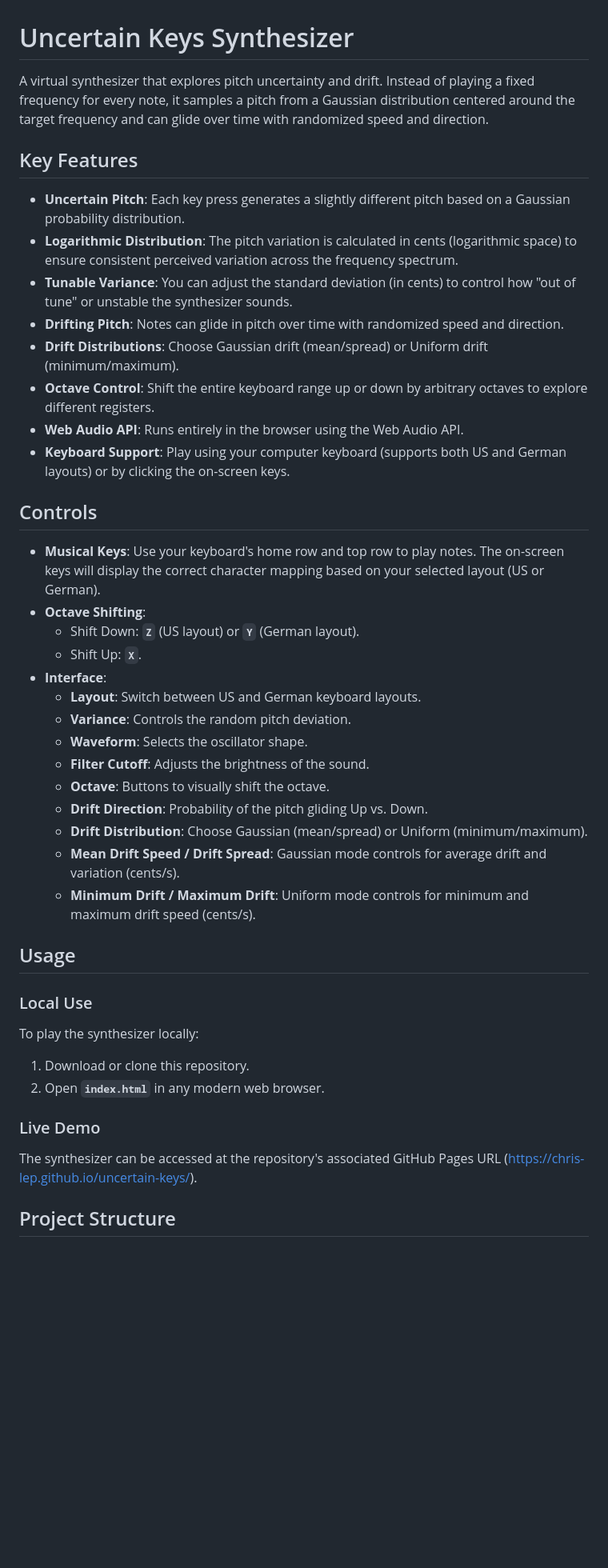
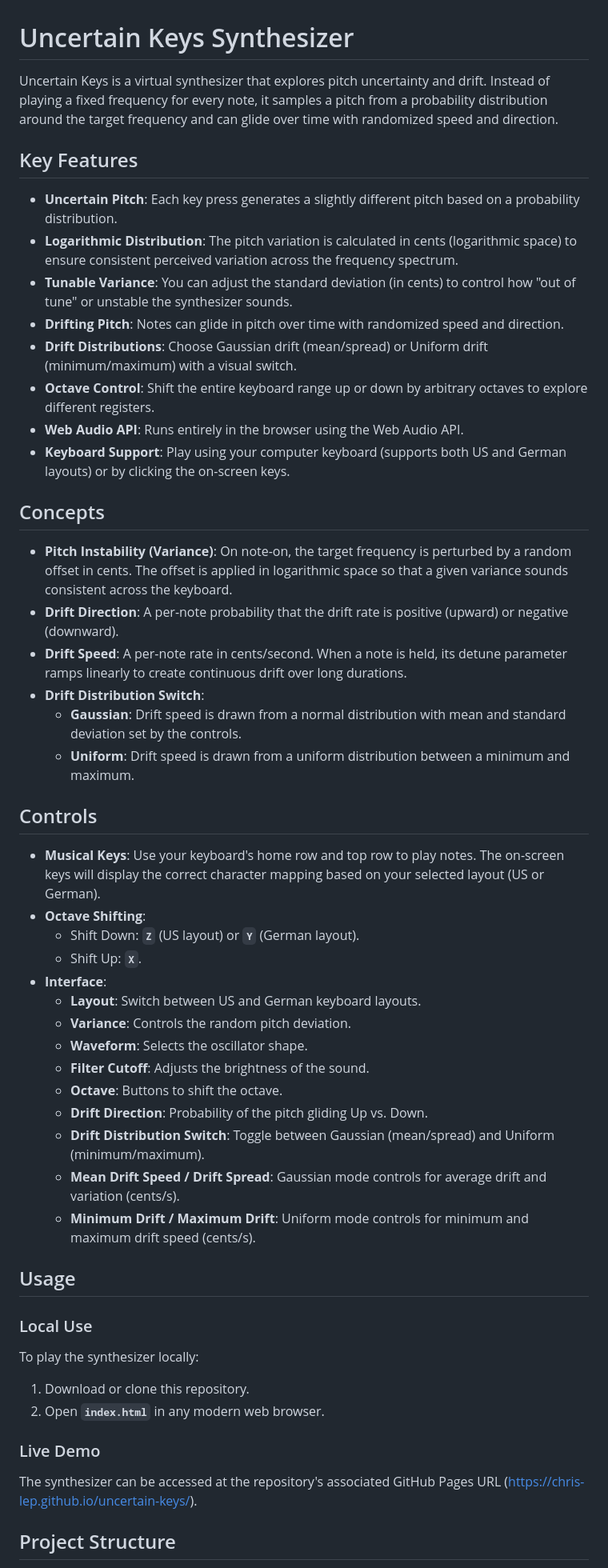
Before and after one commit to chris-lep/uncertain-keys, a Markdown page: README.md, the part around one of its changes. Shown at 80% size. GitHub-like rendering; blank space fills up the shorter version.

```diff
--- a/README.md
+++ b/README.md
@@ -1,21 +1,49 @@
 # Uncertain Keys Synthesizer
 
-A virtual synthesizer that explores pitch uncertainty and drift. Instead of playing a fixed frequency for every note, it samples a pitch from a Gaussian distribution centered around the target frequency and can glide over time with randomized speed and direction.
+Uncertain Keys is a virtual synthesizer that explores pitch uncertainty and
+drift. Instead of playing a fixed frequency for every note, it samples a pitch
+from a probability distribution around the target frequency and can glide over
+time with randomized speed and direction.
 
 ## Key Features
 
-- **Uncertain Pitch**: Each key press generates a slightly different pitch based on a Gaussian probability distribution.
-- **Logarithmic Distribution**: The pitch variation is calculated in cents (logarithmic space) to ensure consistent perceived variation across the frequency spectrum.
-- **Tunable Variance**: You can adjust the standard deviation (in cents) to control how "out of tune" or unstable the synthesizer sounds.
-- **Drifting Pitch**: Notes can glide in pitch over time with randomized speed and direction.
-- **Drift Distributions**: Choose Gaussian drift (mean/spread) or Uniform drift (minimum/maximum).
-- **Octave Control**: Shift the entire keyboard range up or down by arbitrary octaves to explore different registers.
+- **Uncertain Pitch**: Each key press generates a slightly different pitch
+  based on a probability distribution.
+- **Logarithmic Distribution**: The pitch variation is calculated in cents
+  (logarithmic space) to ensure consistent perceived variation across the
+  frequency spectrum.
+- **Tunable Variance**: You can adjust the standard deviation (in cents) to
+  control how "out of tune" or unstable the synthesizer sounds.
+- **Drifting Pitch**: Notes can glide in pitch over time with randomized speed
+  and direction.
+- **Drift Distributions**: Choose Gaussian drift (mean/spread) or Uniform drift
+  (minimum/maximum) with a visual switch.
+- **Octave Control**: Shift the entire keyboard range up or down by arbitrary
+  octaves to explore different registers.
 - **Web Audio API**: Runs entirely in the browser using the Web Audio API.
-- **Keyboard Support**: Play using your computer keyboard (supports both US and German layouts) or by clicking the on-screen keys.
+- **Keyboard Support**: Play using your computer keyboard (supports both US and
+  German layouts) or by clicking the on-screen keys.
+
+## Concepts
+
+- **Pitch Instability (Variance)**: On note-on, the target frequency is
+  perturbed by a random offset in cents. The offset is applied in logarithmic
+  space so that a given variance sounds consistent across the keyboard.
+- **Drift Direction**: A per-note probability that the drift rate is positive
+  (upward) or negative (downward).
+- **Drift Speed**: A per-note rate in cents/second. When a note is held, its
+  detune parameter ramps linearly to create continuous drift over long durations.
+- **Drift Distribution Switch**:
+  - **Gaussian**: Drift speed is drawn from a normal distribution with mean and
+    standard deviation set by the controls.
+  - **Uniform**: Drift speed is drawn from a uniform distribution between a
+    minimum and maximum.
 
 ## Controls
 
-- **Musical Keys**: Use your keyboard's home row and top row to play notes. The on-screen keys will display the correct character mapping based on your selected layout (US or German).
+- **Musical Keys**: Use your keyboard's home row and top row to play notes. The
+  on-screen keys will display the correct character mapping based on your
+  selected layout (US or German).
 - **Octave Shifting**:
   - Shift Down: **`Z`** (US layout) or **`Y`** (German layout).
   - Shift Up: **`X`**.
@@ -24,11 +52,14 @@ A virtual synthesizer that explores pitch uncertainty and drift. Instead of play
   - **Variance**: Controls the random pitch deviation.
   - **Waveform**: Selects the oscillator shape.
   - **Filter Cutoff**: Adjusts the brightness of the sound.
-  - **Octave**: Buttons to visually shift the octave.
+  - **Octave**: Buttons to shift the octave.
   - **Drift Direction**: Probability of the pitch gliding Up vs. Down.
-  - **Drift Distribution**: Choose Gaussian (mean/spread) or Uniform (minimum/maximum).
-  - **Mean Drift Speed / Drift Spread**: Gaussian mode controls for average drift and variation (cents/s).
-  - **Minimum Drift / Maximum Drift**: Uniform mode controls for minimum and maximum drift speed (cents/s).
+  - **Drift Distribution Switch**: Toggle between Gaussian (mean/spread) and
+    Uniform (minimum/maximum).
+  - **Mean Drift Speed / Drift Spread**: Gaussian mode controls for average
+    drift and variation (cents/s).
+  - **Minimum Drift / Maximum Drift**: Uniform mode controls for minimum and
+    maximum drift speed (cents/s).
 
 ## Usage
 
@@ -41,7 +72,8 @@ To play the synthesizer locally:
 
 ### Live Demo
 
-The synthesizer can be accessed at the repository's associated GitHub Pages URL (https://chris-lep.github.io/uncertain-keys/).
+The synthesizer can be accessed at the repository's associated GitHub Pages URL
+(https://chris-lep.github.io/uncertain-keys/).
 
 ## Project Structure
 
```
Also changed, not shown: other parts of README.md (+11 -5 lines).
